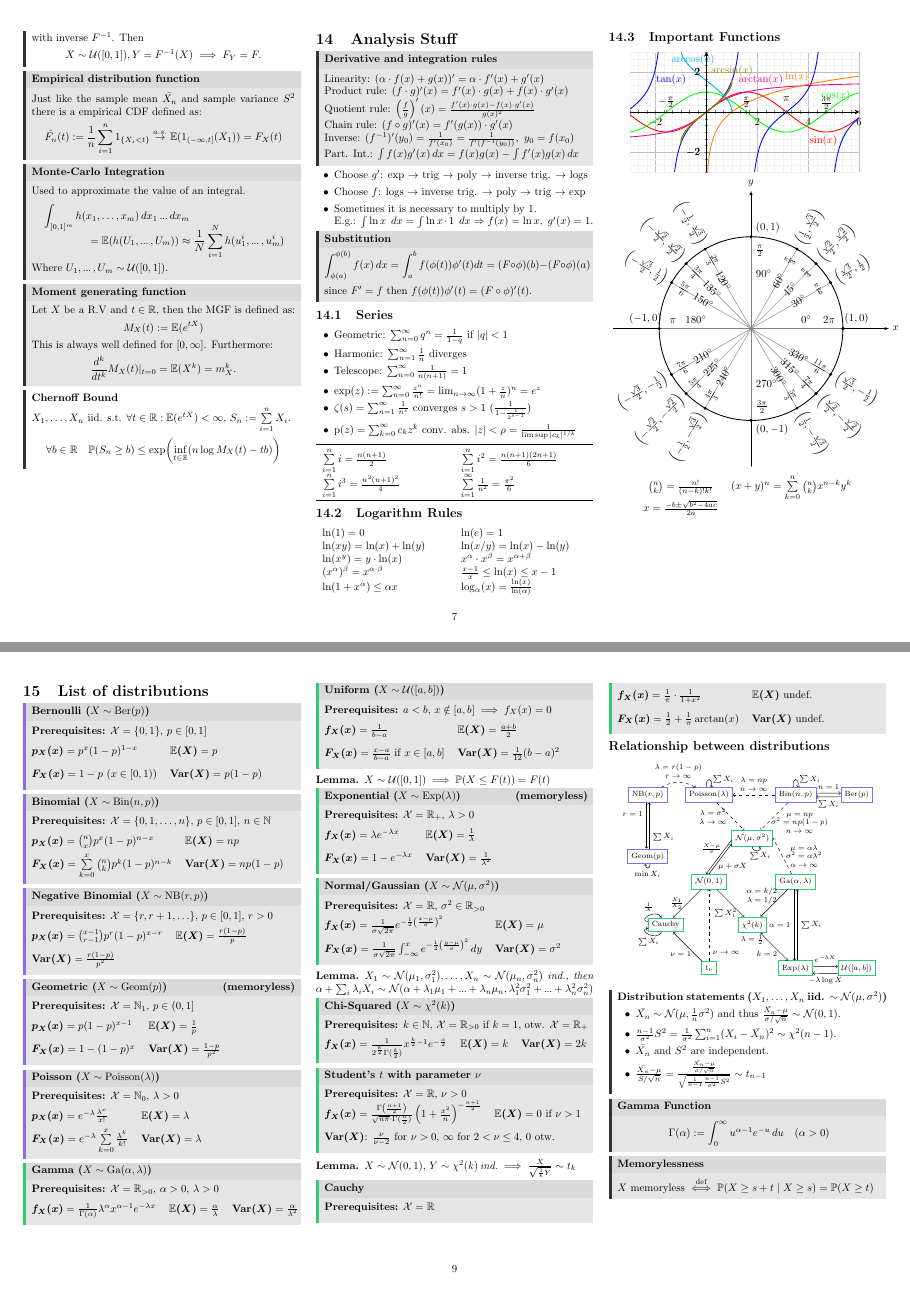
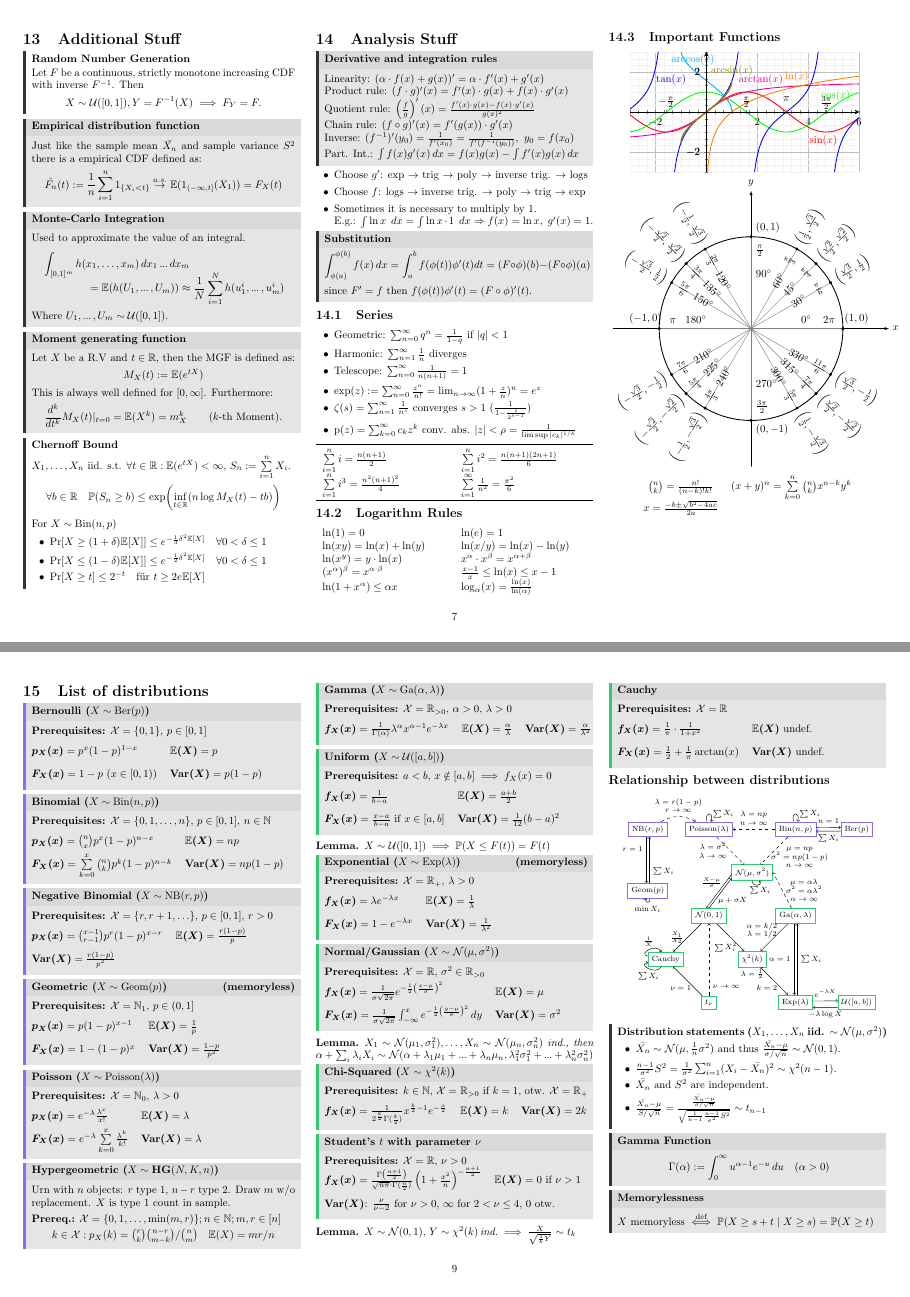
Before and after one commit to ucinereo/ETH-Cheatsheets, a LaTeX document (probability-and-statistics/main.tex, which reads probability-and-statistics/additional_stuff.tex, probability-and-statistics/appendix_distributions.tex): pages 7 and 9 of 9, joined at a grey line. Compiled offline with pdfLaTeX.

Commit message:
[PaS] Finilize Cheatsheet

```diff
--- a/probability-and-statistics/additional_stuff.tex
+++ b/probability-and-statistics/additional_stuff.tex
@@ -23,10 +23,17 @@
   Let \(X\) be a R.V and \(t \in \R\), then the MGF is defined as:
   \[M_X(t) := \E(e^{tX})\]
   This is always well defined for \([0, \infty]\). Furthermore:
-  \[\frac{d^k}{dt^k} M_X(t) |_{t=0} = \E(X^k) = m_X^k.\]
+  \[\frac{d^k}{dt^k} M_X(t) |_{t=0} = \E(X^k) = m_X^k \qquad (\text{\(k\)-th Moment}).\]
 \end{definition*}
 
 \begin{theorem*}[Chernoff Bound]
   \(X_1, \ldots, X_n\) iid. s.t. \(\forall t \in \R: \E(e^{tX}) < \infty \), \(S_n := \sum\limits_{i=1}^n X_i\).
   \[\forall b \in \R \quad \P(S_n \geq b) \leq \exp(\underset{t \in \R}{\inf}(n \log M_X(t) - tb))\]
+
+  For \(X \sim \Bin(n, p)\)
+  \begin{itemize}
+      \item \(\Pr[X \geq (1+\delta)\mathbb{E}[X]] \leq e^{-\frac{1}{3}\delta^2\mathbb{E}[X]} \quad \forall 0 < \delta \leq 1\)
+      \item \(\Pr[X \leq (1-\delta)\mathbb{E}[X]] \leq e^{-\frac{1}{2}\delta^2\mathbb{E}[X]} \quad \forall 0 < \delta \leq 1\)
+      \item \(\Pr[X \geq t] \leq 2^{-t} \quad \text{für } t \geq 2e\mathbb{E}[X]\)
+  \end{itemize}
 \end{theorem*}
--- a/probability-and-statistics/appendix_distributions.tex
+++ b/probability-and-statistics/appendix_distributions.tex
@@ -41,6 +41,16 @@
   \end{tabularx}
 \end{ddefinition*}
 
+\begin{ddefinition*}[Hypergeometric (\(X \sim \text{HG}(N, K, n)\))]
+  Urn with \(n\) objects: \(r\) type 1, \(n-r\) type 2. Draw \(m\) w/o replacement. \(X\) is type 1 count in sample.
+
+  \textbf{Prereq.:} \(\DX = \{0, 1, \ldots, \min(m, r)\}; n \in \N;m, r \in [n]\)
+  \begin{center}
+    \(k \in \DX: p_X(k) = \binom{r}{k} \binom{n - r}{m - k}/{\binom{n}{m}} \quad \E(X) = m r / n\)
+  \end{center}
+\end{ddefinition*}
+
+\pagebreak
 \begin{cdefinition*}[{Gamma (\(X \sim \Ga(\alpha, \lambda)\))}]
   \textbf{Prerequisites:} \(\DX = \R_{>0}, \, \alpha > 0, \, \lambda > 0\) \\
   \begin{tabularx}{\linewidth}{@{}lll@{}}
```
Also changed, not shown: probability-and-statistics/conditional_probabilities.tex (+2 -1 lines), probability-and-statistics/expected_value.tex (+13 -3 lines), probability-and-statistics/main.tex (+1 -0 lines), probability-and-statistics/tests.tex (+6 -1 lines), probability-and-statistics/appendix_distributions.tex (1 more changed lines).
